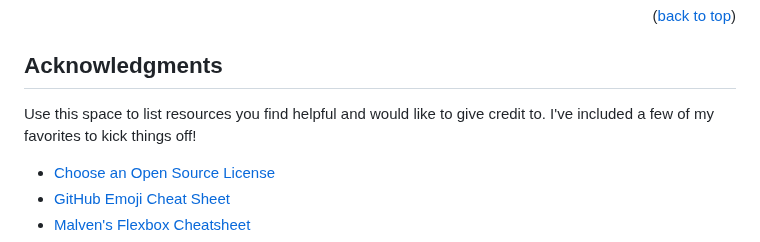
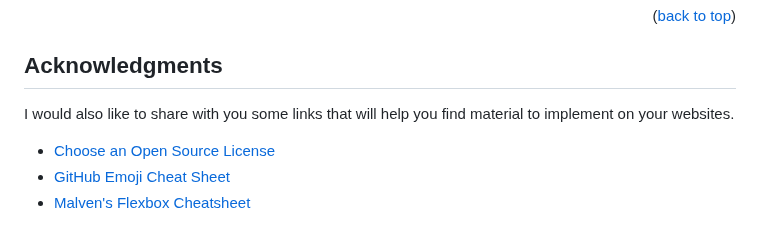
Before and after one commit to h4shell/template-contatore, a Markdown page: README.md, the part around the change. GitHub-like rendering.

Commit message:
Aggiornamento Acknowledgments

```diff
--- a/README.md
+++ b/README.md
@@ -79,7 +79,7 @@ Project Link: [https://github.com/h4shell/template-contatore](https://github.com
 <!-- ACKNOWLEDGMENTS -->
 ## Acknowledgments
 
-Use this space to list resources you find helpful and would like to give credit to. I've included a few of my favorites to kick things off!
+I would also like to share with you some links that will help you find material to implement on your websites.
 
 * [Choose an Open Source License](https://choosealicense.com)
 * [GitHub Emoji Cheat Sheet](https://www.webpagefx.com/tools/emoji-cheat-sheet)
```
